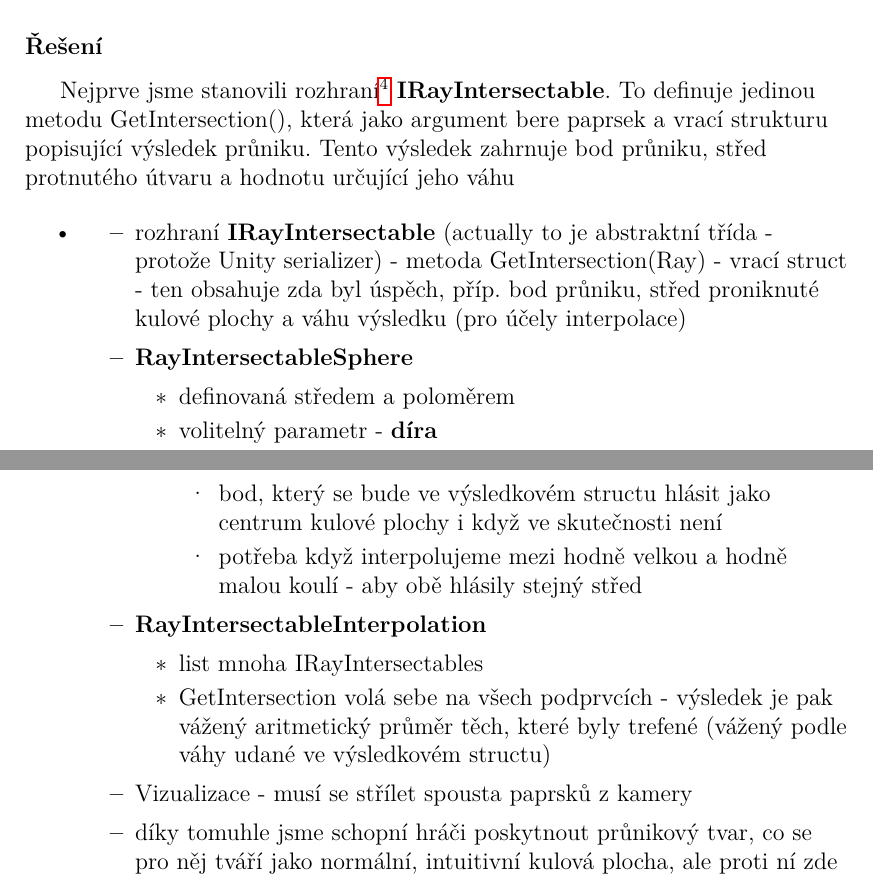
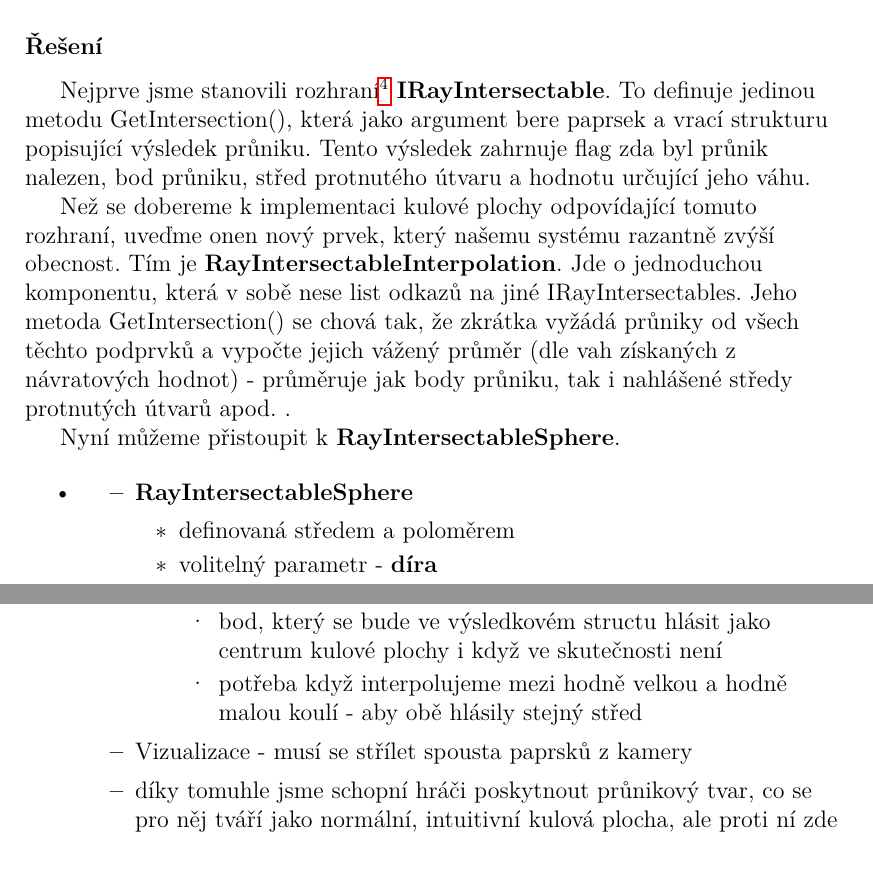
Before and after one commit to MarkusSecundus/PhysicsSwordfight, a LaTeX thesis (cs/prace.tex, which reads cs/kap04.tex): two parts of pages 56 and 57 of 83, joined at a grey line, cut so that both start at the same text. Compiled offline with pdfLaTeX.

Commit message:
4.2.2 wip

```diff
--- a/cs/kap04.tex
+++ b/cs/kap04.tex
@@ -193,14 +193,15 @@ Pro vyřešení tohoto problému jsme strávili dlouhé dny živelným experimen
 
 \subsubsection*{Řešení}
 
-Nejprve jsme stanovili rozhraní\footnote{Ve skutečnosti jde o abstraktní třídu dědící z UnityEngine.MonoBehavior abychom zajistili její kompatibilitu se serializačním systémem.} \textbf{IRayIntersectable}. To definuje jedinou metodu GetIntersection(), která jako argument bere paprsek a vrací strukturu popisující výsledek průniku. Tento výsledek zahrnuje bod průniku, střed protnutého útvaru a hodnotu určující jeho váhu
+Nejprve jsme stanovili rozhraní\footnote{Ve skutečnosti jde o abstraktní třídu dědící z UnityEngine.MonoBehavior abychom zajistili její kompatibilitu se serializačním systémem.} \textbf{IRayIntersectable}. To definuje jedinou metodu GetIntersection(), která jako argument bere paprsek a vrací strukturu popisující výsledek průniku. Tento výsledek zahrnuje flag zda byl průnik nalezen, bod průniku, střed protnutého útvaru a hodnotu určující jeho váhu.
+
+Než se dobereme k implementaci kulové plochy odpovídající tomuto rozhraní, uveďme onen nový prvek, který našemu systému razantně zvýší obecnost. Tím je \textbf{RayIntersectableInterpolation}. Jde o jednoduchou komponentu, která v sobě nese list odkazů na jiné IRayIntersectables. Jeho metoda GetIntersection() se chová tak, že zkrátka vyžádá průniky od všech těchto podprvků a vypočte jejich vážený průměr (dle vah získaných z návratových hodnot) - průměruje jak body průniku, tak i nahlášené středy protnutých útvarů apod. .
+
+Nyní můžeme přistoupit k \textbf{RayIntersectableSphere}.
 
 \begin{itemize}
     \item %ovládání střílením paprsku, který se protne s kulovou plochou jsme naimplementovali
         \begin{itemize}
-            %\item fungovalo rámcově pěkně, ale byly zde nežádoucí okrajové případy (-> např. hráč mohl meč natočit tak, aby probodával jeho tělo)
-            %\item -> \textbf{kulová plocha je fajn, ale potřebuje zobecnit na něco trochu flexibilnějšího}
-            \item rozhraní \textbf{IRayIntersectable} (actually to je abstraktní třída - protože Unity serializer) - metoda GetIntersection(Ray) - vrací struct - ten obsahuje zda byl úspěch, příp. bod průniku, střed proniknuté kulové plochy a váhu výsledku (pro účely interpolace)
             \item \textbf{RayIntersectableSphere}
                 \begin{itemize}
                     \item definovaná středem a poloměrem
@@ -216,11 +217,6 @@ Nejprve jsme stanovili rozhraní\footnote{Ve skutečnosti jde o abstraktní tř
                         \item bod, který se bude ve výsledkovém structu hlásit jako centrum kulové plochy i když ve skutečnosti není
                         \item potřeba když interpolujeme mezi hodně velkou a hodně malou koulí - aby obě hlásily stejný střed
                     \end{itemize}
-                \end{itemize}
-            \item \textbf{RayIntersectableInterpolation}
-                \begin{itemize}
-                    \item list mnoha IRayIntersectables
-                    \item GetIntersection volá sebe na všech podprvcích - výsledek je pak vážený aritmetický průměr těch, které byly trefené (vážený podle váhy udané ve výsledkovém structu)
                 \end{itemize}
             \item Vizualizace - musí se střílet spousta paprsků z kamery
             \item díky tomuhle jsme schopní hráči poskytnout průnikový tvar, co se pro něj tváří jako normální, intuitivní kulová plocha, ale proti ní zde máme spoustu dodatečné flexibility, která nám umožní vychytat okrajové případy
```
